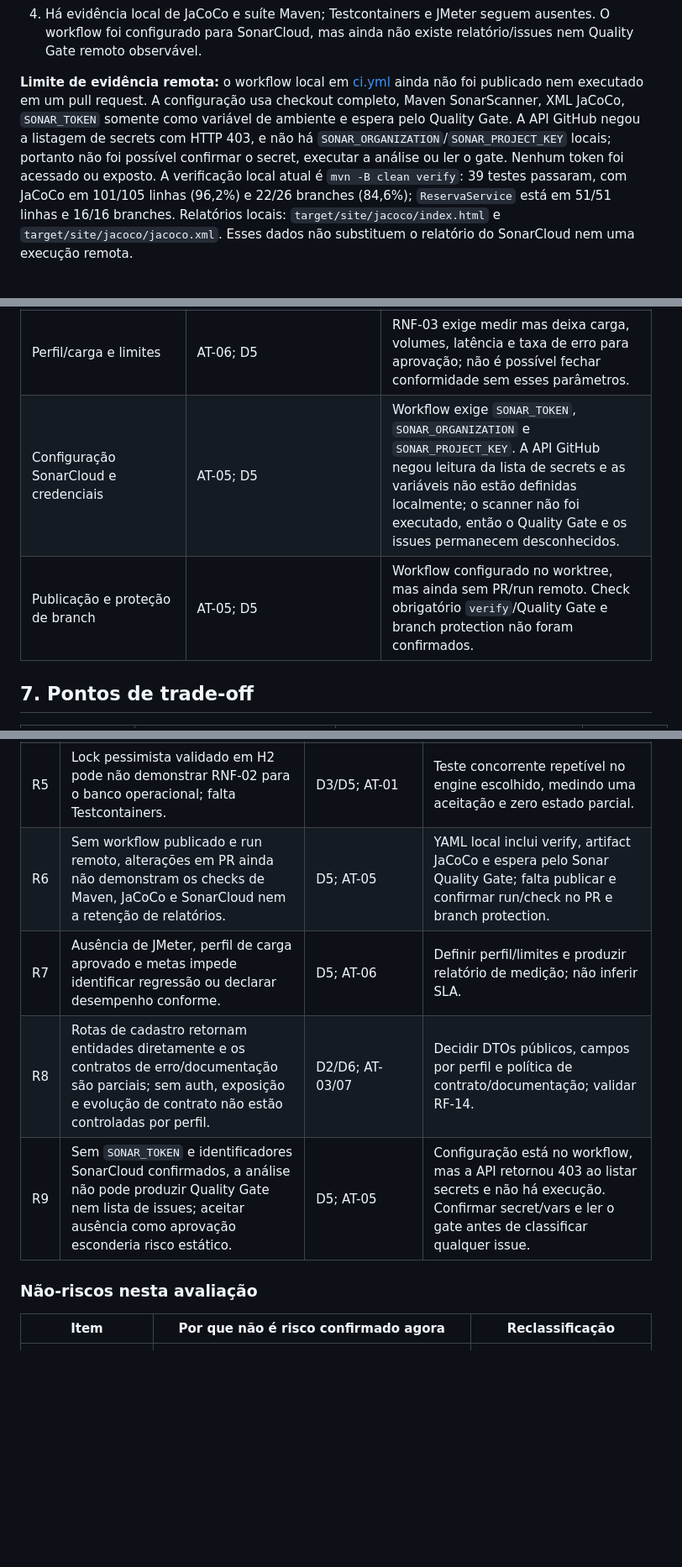
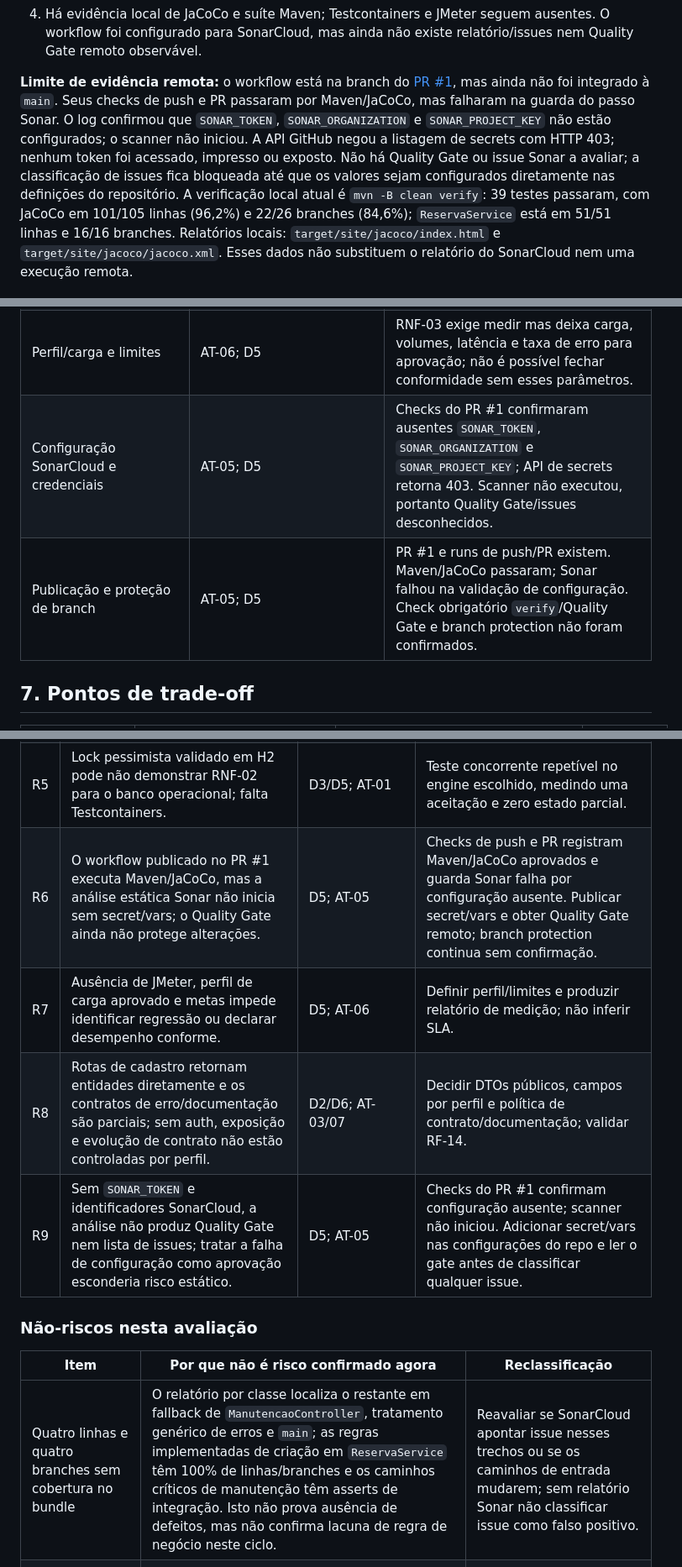
Before and after one commit to gustavao578/Organiza-o-de-Recursos---QS-projeto-final, a Markdown page: prd/avaliacao-arquitetural/ciclo-01.md, 3 parts joined by grey strips. Shown at 84% size. GitHub-like rendering; blank space fills up the shorter version.

Commit message:
docs: record SonarCloud gate status in ATAM cycle

```diff
--- a/prd/avaliacao-arquitetural/ciclo-01.md
+++ b/prd/avaliacao-arquitetural/ciclo-01.md
@@ -25,14 +25,16 @@ Os riscos mais relevantes para os direcionadores do produto continuam sendo:
   ausentes. O workflow foi configurado para SonarCloud, mas ainda não existe
   relatório/issues nem Quality Gate remoto observável.
 
-**Limite de evidência remota:** o workflow local em
-[ci.yml](../../.github/workflows/ci.yml) ainda não foi publicado nem executado
-em um pull request. A configuração usa checkout completo, Maven SonarScanner,
-XML JaCoCo, `SONAR_TOKEN` somente como variável de ambiente e espera pelo
-Quality Gate. A API GitHub negou a listagem de secrets com HTTP 403, e não há
-`SONAR_ORGANIZATION`/`SONAR_PROJECT_KEY` locais; portanto não foi possível
-confirmar o secret, executar a análise ou ler o gate. Nenhum token foi acessado
-ou exposto. A verificação local atual é `mvn -B clean verify`: 39 testes
+**Limite de evidência remota:** o workflow está na branch do
+[PR #1](https://github.com/gustavao578/Organiza-o-de-Recursos---QS-projeto-final/pull/1),
+mas ainda não foi integrado à `main`. Seus checks de push e PR passaram por
+Maven/JaCoCo, mas falharam na guarda do passo Sonar. O log confirmou que
+`SONAR_TOKEN`, `SONAR_ORGANIZATION` e `SONAR_PROJECT_KEY` não estão configurados;
+o scanner não iniciou. A API GitHub negou a listagem de secrets com HTTP 403; nenhum token foi
+acessado, impresso ou exposto. Não há Quality Gate ou issue Sonar a avaliar; a
+classificação de issues fica bloqueada até que os valores sejam configurados
+diretamente nas definições do repositório. A verificação local atual é
+`mvn -B clean verify`: 39 testes
 passaram, com JaCoCo em 101/105 linhas (96,2%) e 22/26 branches (84,6%);
 `ReservaService` está em 51/51 linhas e 16/16 branches. Relatórios locais:
 `target/site/jacoco/index.html` e `target/site/jacoco/jacoco.xml`. Esses dados
@@ -240,8 +242,8 @@ descreve implementação, não garante comportamento em produção.
 | Modelo do domínio | AT-01–AT-04; D1/D2/D4 | O tipo de recurso é string; a reserva não contém estado; usuários não possuem perfil no modelo atual. Essas lacunas limitam conflitos por professor/material, aprovação e autorização. |
 | Banco H2 em memória e DDL mutável | AT-01, AT-04, AT-06; D3–D5 | `jdbc:h2:mem` e `ddl-auto=update` favorecem protótipo, mas não provam persistência durável, recuperação nem equivalência com engine de produção. |
 | Perfil/carga e limites | AT-06; D5 | RNF-03 exige medir mas deixa carga, volumes, latência e taxa de erro para aprovação; não é possível fechar conformidade sem esses parâmetros. |
-| Configuração SonarCloud e credenciais | AT-05; D5 | Workflow exige `SONAR_TOKEN`, `SONAR_ORGANIZATION` e `SONAR_PROJECT_KEY`. A API GitHub negou leitura da lista de secrets e as variáveis não estão definidas localmente; o scanner não foi executado, então o Quality Gate e os issues permanecem desconhecidos. |
-| Publicação e proteção de branch | AT-05; D5 | Workflow configurado no worktree, mas ainda sem PR/run remoto. Check obrigatório `verify`/Quality Gate e branch protection não foram confirmados. |
+| Configuração SonarCloud e credenciais | AT-05; D5 | Checks do PR #1 confirmaram ausentes `SONAR_TOKEN`, `SONAR_ORGANIZATION` e `SONAR_PROJECT_KEY`; API de secrets retorna 403. Scanner não executou, portanto Quality Gate/issues desconhecidos. |
+| Publicação e proteção de branch | AT-05; D5 | PR #1 e runs de push/PR existem. Maven/JaCoCo passaram; Sonar falhou na validação de configuração. Check obrigatório `verify`/Quality Gate e branch protection não foram confirmados. |
 
 ## 7. Pontos de trade-off
 
@@ -265,15 +267,16 @@ descreve implementação, não garante comportamento em produção.
 | R3 | Falta de auditoria impede rastrear ator, momento, operação e antes/depois, e pode deixar alterações sem trilha. | D4; AT-04 | Adicionar persistência de auditoria com garantia de consistência definida e teste de falha entre operação e evento. |
 | R4 | O domínio de `Recurso` não representa sala, professor e material conforme dados mínimos; consulta pode não atender filtros/agenda e conflito de todas as categorias. | D1/D3; AT-01/02 | Fechar modelo de domínio e regras por categoria; cruzar com RF-02/03/05. |
 | R5 | Lock pessimista validado em H2 pode não demonstrar RNF-02 para o banco operacional; falta Testcontainers. | D3/D5; AT-01 | Teste concorrente repetível no engine escolhido, medindo uma aceitação e zero estado parcial. |
-| R6 | Sem workflow publicado e run remoto, alterações em PR ainda não demonstram os checks de Maven, JaCoCo e SonarCloud nem a retenção de relatórios. | D5; AT-05 | YAML local inclui verify, artifact JaCoCo e espera pelo Sonar Quality Gate; falta publicar e confirmar run/check no PR e branch protection. |
+| R6 | O workflow publicado no PR #1 executa Maven/JaCoCo, mas a análise estática Sonar não inicia sem secret/vars; o Quality Gate ainda não protege alterações. | D5; AT-05 | Checks de push e PR registram Maven/JaCoCo aprovados e guarda Sonar falha por configuração ausente. Publicar secret/vars e obter Quality Gate remoto; branch protection continua sem confirmação. |
 | R7 | Ausência de JMeter, perfil de carga aprovado e metas impede identificar regressão ou declarar desempenho conforme. | D5; AT-06 | Definir perfil/limites e produzir relatório de medição; não inferir SLA. |
 | R8 | Rotas de cadastro retornam entidades diretamente e os contratos de erro/documentação são parciais; sem auth, exposição e evolução de contrato não estão controladas por perfil. | D2/D6; AT-03/07 | Decidir DTOs públicos, campos por perfil e política de contrato/documentação; validar RF-14. |
-| R9 | Sem `SONAR_TOKEN` e identificadores SonarCloud confirmados, a análise não pode produzir Quality Gate nem lista de issues; aceitar ausência como aprovação esconderia risco estático. | D5; AT-05 | Configuração está no workflow, mas a API retornou 403 ao listar secrets e não há execução. Confirmar secret/vars e ler o gate antes de classificar qualquer issue. |
+| R9 | Sem `SONAR_TOKEN` e identificadores SonarCloud, a análise não produz Quality Gate nem lista de issues; tratar a falha de configuração como aprovação esconderia risco estático. | D5; AT-05 | Checks do PR #1 confirmam configuração ausente; scanner não iniciou. Adicionar secret/vars nas configurações do repo e ler o gate antes de classificar qualquer issue. |
 
 ### Não-riscos nesta avaliação
 
 | Item | Por que não é risco confirmado agora | Reclassificação |
 |---|---|---|
+| Quatro linhas e quatro branches sem cobertura no bundle | O relatório por classe localiza o restante em fallback de `ManutencaoController`, tratamento genérico de erros e `main`; as regras implementadas de criação em `ReservaService` têm 100% de linhas/branches e os caminhos críticos de manutenção têm asserts de integração. Isto não prova ausência de defeitos, mas não confirma lacuna de regra de negócio neste ciclo. | Reavaliar se SonarCloud apontar issue nesses trechos ou se os caminhos de entrada mudarem; sem relatório Sonar não classificar issue como falso positivo. |
 | Não escolheram fornecedor de banco ou cloud | A arquitetura registra essas escolhas como pendentes e não há requisito de fornecedor específico. O risco está na ausência de prova do requisito de concorrência/durabilidade, não em não usar um fornecedor determinado. | Quando deployment e engine forem escolhidos, verificar lock, recuperação, segurança e custo. |
 | Não atingir um valor específico de latência | RNF-03 não aprova limite quantitativo. Não há base para declarar violação de SLA inexistente. | Produto/equipe aprova carga e limites; então executar JMeter. |
 | Inferência ML no fluxo de reservas | Não há caso de uso ou requisito funcional que conecte modelo à reserva; arquitetura marca inferência como condicional. | Só reavaliar se requisito aprovado introduzir previsão no caminho transacional. |
```
Also changed, not shown: other parts of prd/avaliacao-arquitetural/ciclo-01.md (+5 -5 lines).
